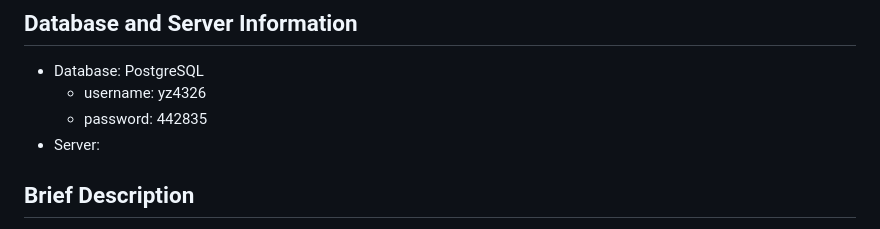
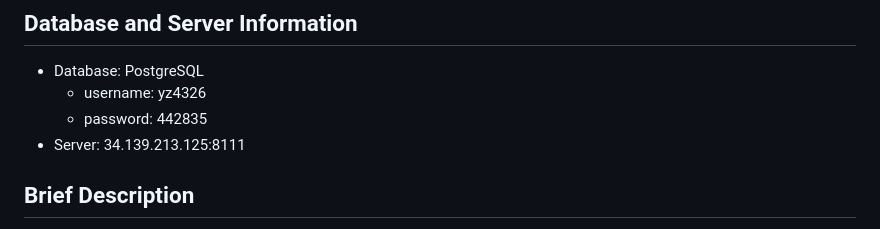
Before and after one commit to qf2172/Query-Job-Exporer, a Markdown page: readme.md, the part around the change. GitHub-like rendering.

```diff
--- a/readme.md
+++ b/readme.md
@@ -3,7 +3,7 @@
 - Database: PostgreSQL
   - username: yz4326
   - password: 442835
-- Server:
+- Server: 34.139.213.125:8111
 
 ## Brief Description
 QueryJob Explorer is an application that streamlines the process of aggregating open job positions and maintains a comprehensive record of our job applications.
```
